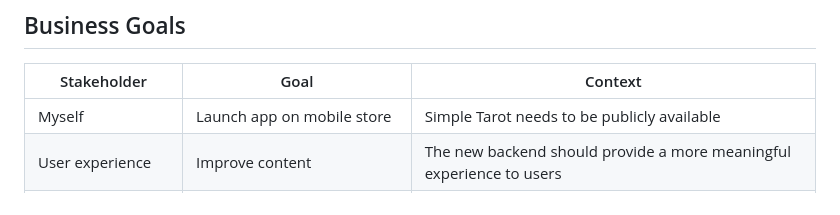
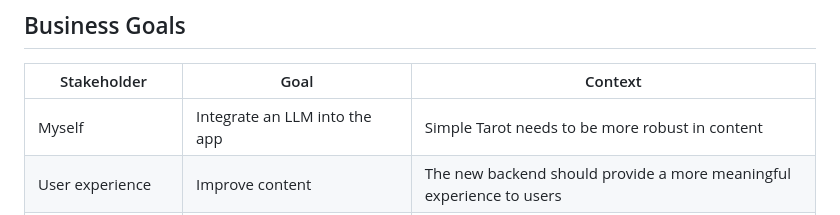
Before and after one commit to avacollins/simple-tarot, a Markdown page: docs/requirements.md, the part around the change. GitHub-like rendering.

Commit message:
docs: update reqs

```diff
--- a/docs/requirements.md
+++ b/docs/requirements.md
@@ -7,7 +7,7 @@ This is a living document with the architectural requirements of Simple Tarot
 
 | Stakeholder                 | Goal                                                                                         | Context                                                                                              |
 | --------------------------- | -------------------------------------------------------------------------------------------- | ---------------------------------------------------------------------------------------------------- |
-| Myself                      | Launch app on mobile store                                           | Simple Tarot needs to be publicly available |
+| Myself                      | Integrate an LLM into the app                                        | Simple Tarot needs to be more robust in content |
 | User experience             | Improve content                                                      | The new backend should provide a more meaningful experience to users |
 | User experience             | Improve designs                                                      | The timeline and notes features need to be redesigned |
 | Developer experience        | The app should be fully documented                                   | The documentation should be created as if it were a team of developers |
```
